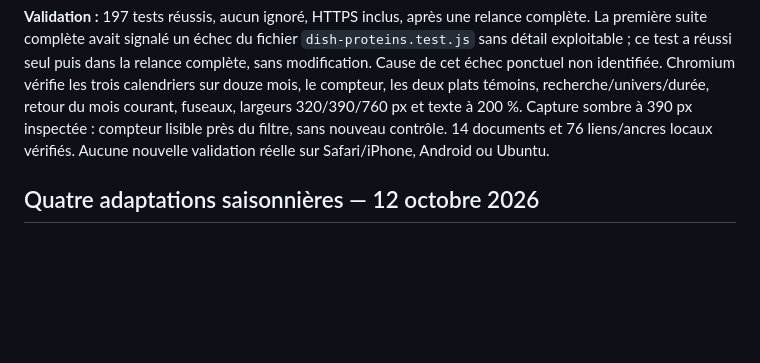
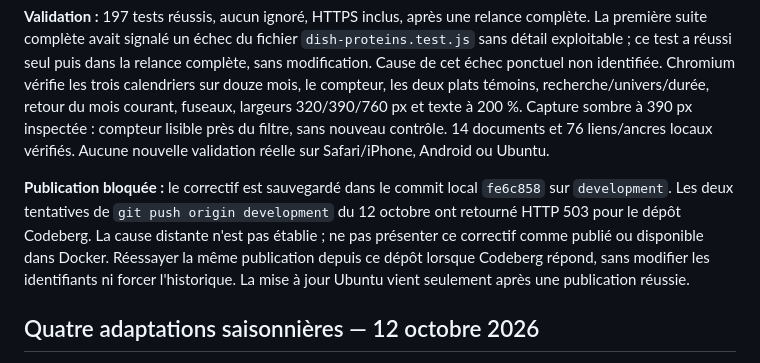
Before and after one commit to Association-Lion-Lab/manger, a Markdown page: docs/DECISIONS.md, the part around the change. GitHub-like rendering; blank space fills up the shorter version.

Commit message:
Document Codeberg HTTP 503 publication blocker

```diff
--- a/docs/DECISIONS.md
+++ b/docs/DECISIONS.md
@@ -11,6 +11,8 @@
 **Blocage de vérification locale :** le premier lancement ciblé échouait sur une connexion `127.0.0.1` refusée (`EACCES`) par l'environnement restreint, après réussite des assertions métier. Relancer les contrôles réseau locaux avec les permissions appropriées, sans modifier le code pour contourner ce refus. Aucun accès au serveur Ubuntu ou aux données réelles.
 
 **Validation :** 197 tests réussis, aucun ignoré, HTTPS inclus, après une relance complète. La première suite complète avait signalé un échec du fichier `dish-proteins.test.js` sans détail exploitable ; ce test a réussi seul puis dans la relance complète, sans modification. Cause de cet échec ponctuel non identifiée. Chromium vérifie les trois calendriers sur douze mois, le compteur, les deux plats témoins, recherche/univers/durée, retour du mois courant, fuseaux, largeurs 320/390/760 px et texte à 200 %. Capture sombre à 390 px inspectée : compteur lisible près du filtre, sans nouveau contrôle. 14 documents et 76 liens/ancres locaux vérifiés. Aucune nouvelle validation réelle sur Safari/iPhone, Android ou Ubuntu.
+
+**Publication bloquée :** le correctif est sauvegardé dans le commit local `fe6c858` sur `development`. Les deux tentatives de `git push origin development` du 12 octobre ont retourné HTTP 503 pour le dépôt Codeberg. La cause distante n'est pas établie ; ne pas présenter ce correctif comme publié ou disponible dans Docker. Réessayer la même publication depuis ce dépôt lorsque Codeberg répond, sans modifier les identifiants ni forcer l'historique. La mise à jour Ubuntu vient seulement après une publication réussie.
 
 ## Quatre adaptations saisonnières — 12 octobre 2026
 
```
